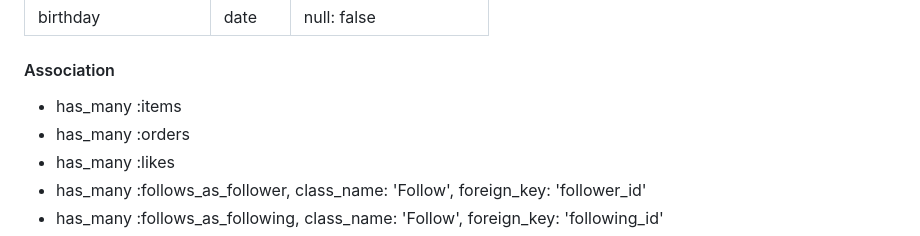
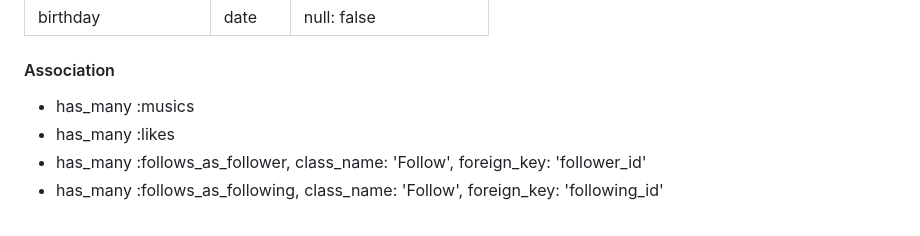
Before and after one commit to daitomoyumiharu/from8bit, a Markdown page: README.md, the part around the change. Drawn GitHub-style.

Commit message:
REDMEのusersモデル修正

```diff
--- a/README.md
+++ b/README.md
@@ -86,8 +86,7 @@ $ rails s
 
 #### Association
 
-- has_many :items
-- has_many :orders
+- has_many :musics
 - has_many :likes
 - has_many :follows_as_follower, class_name: 'Follow', foreign_key: 'follower_id'
 - has_many :follows_as_following, class_name: 'Follow', foreign_key: 'following_id'
```
